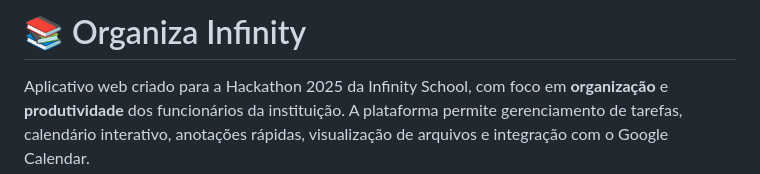
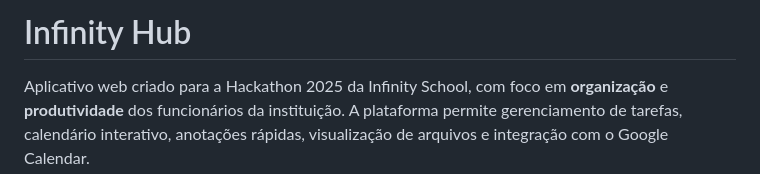
Before and after one commit to JF-Athayde/InfinityHub, a Markdown page: README.md, the part around the change. GitHub-like rendering.

```diff
--- a/README.md
+++ b/README.md
@@ -1,4 +1,4 @@
-# 📚 Organiza Infinity
+# Infinity Hub
 
 Aplicativo web criado para a Hackathon 2025 da Infinity School, com foco em **organização** e **produtividade** dos funcionários da instituição. A plataforma permite gerenciamento de tarefas, calendário interativo, anotações rápidas, visualização de arquivos e integração com o Google Calendar.
 
```
